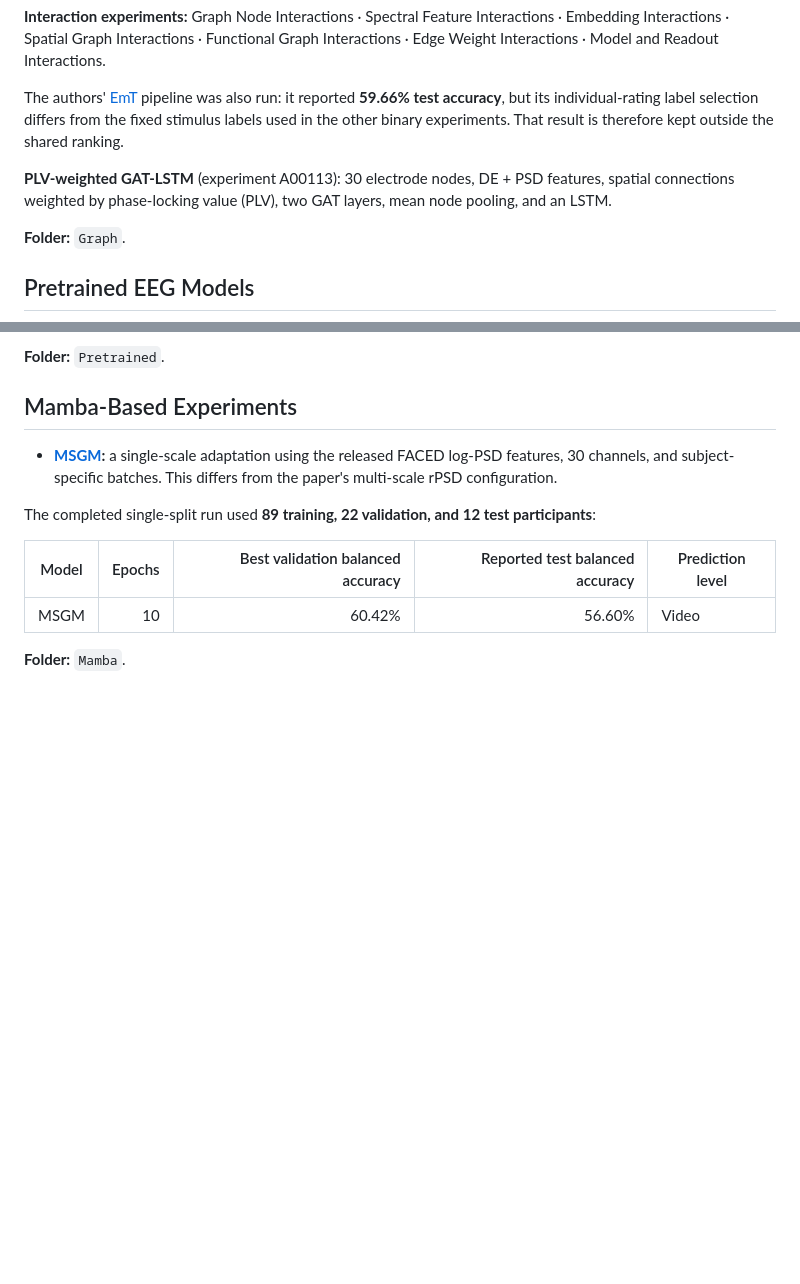
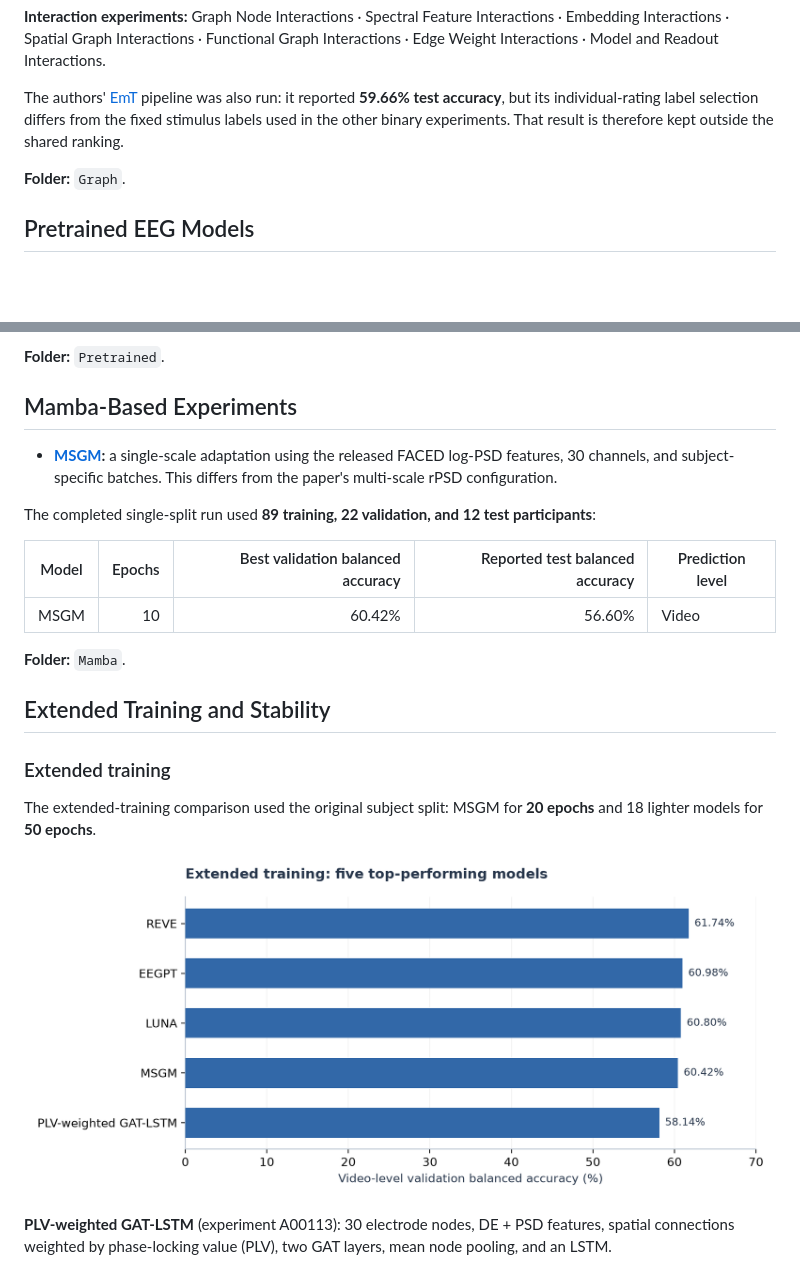
Before and after one commit to amirrgb/EEG-Based-Emotion-Recognition, a Markdown page: README.md, 2 parts joined by grey strips. GitHub-like rendering; pictures changed too: assets/readme/extended_training_top5.png (added); blank space fills up the shorter version.

Commit message:
Add extended training of top-performing models to README

```diff
--- a/README.md
+++ b/README.md
@@ -109,8 +109,6 @@ A **327-configuration screening** used one subject-disjoint split, seed 42, and
 
 The authors' [EmT](https://doi.org/10.1109/TNNLS.2025.3552603) pipeline was also run: it reported **59.66% test accuracy**, but its individual-rating label selection differs from the fixed stimulus labels used in the other binary experiments. That result is therefore kept outside the shared ranking.
 
-**PLV-weighted GAT-LSTM** (experiment A00113): 30 electrode nodes, DE + PSD features, spatial connections weighted by phase-locking value (PLV), two GAT layers, mean node pooling, and an LSTM.
-
 **Folder:** `Graph`.
 ## Pretrained EEG Models
 
@@ -141,3 +139,13 @@ The completed single-split run used **89 training, 22 validation, and 12 test pa
 | MSGM | 10 | 60.42% | 56.60% | Video |
 
 **Folder:** `Mamba`.
+
+## Extended Training and Stability
+
+### Extended training
+
+The extended-training comparison used the original subject split: MSGM for **20 epochs** and 18 lighter models for **50 epochs**.
+
+![Extended training results for five top-performing models](assets/readme/extended_training_top5.png)
+
+**PLV-weighted GAT-LSTM** (experiment A00113): 30 electrode nodes, DE + PSD features, spatial connections weighted by phase-locking value (PLV), two GAT layers, mean node pooling, and an LSTM.
```
